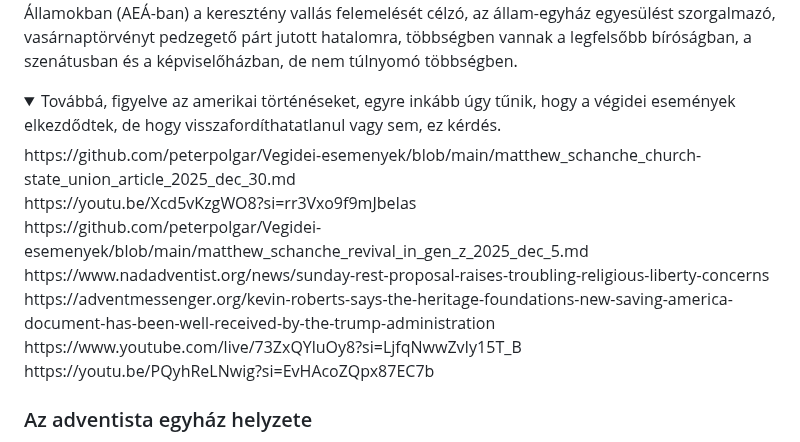
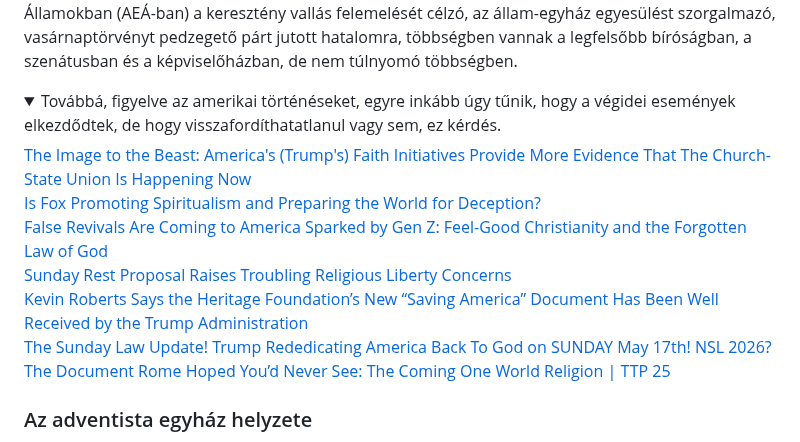
Before and after one commit to peterpolgar/Vegidei-esemenyek, a Markdown page: README.md, the part around the change. Drawn GitHub-style; folded sections open.

Commit message:
make links readable

```diff
--- a/README.md
+++ b/README.md
@@ -143,13 +143,13 @@ A természetfeletti lények létezése még nem nyilvános, ezért a világon m
 <details><summary>
 Továbbá, figyelve az amerikai történéseket, egyre inkább úgy tűnik, hogy a végidei események elkezdődtek, de hogy visszafordíthatatlanul vagy sem, ez kérdés.
 </summary>
-https://github.com/peterpolgar/Vegidei-esemenyek/blob/main/matthew_schanche_church-state_union_article_2025_dec_30.md<br>
-https://youtu.be/Xcd5vKzgWO8?si=rr3Vxo9f9mJbeIas<br>
-https://github.com/peterpolgar/Vegidei-esemenyek/blob/main/matthew_schanche_revival_in_gen_z_2025_dec_5.md<br>
-https://www.nadadventist.org/news/sunday-rest-proposal-raises-troubling-religious-liberty-concerns<br>
-https://adventmessenger.org/kevin-roberts-says-the-heritage-foundations-new-saving-america-document-has-been-well-received-by-the-trump-administration<br>
-https://www.youtube.com/live/73ZxQYluOy8?si=LjfqNwwZvIy15T_B<br>
-https://youtu.be/PQyhReLNwig?si=EvHAcoZQpx87EC7b
+<a href="https://github.com/peterpolgar/Vegidei-esemenyek/blob/main/matthew_schanche_church-state_union_article_2025_dec_30.md">The Image to the Beast: America's (Trump's) Faith Initiatives Provide More Evidence That The Church-State Union Is Happening Now</a><br>
+<a href="https://youtu.be/Xcd5vKzgWO8?si=rr3Vxo9f9mJbeIas">Is Fox Promoting Spiritualism and Preparing the World for Deception?</a><br>
+<a href="https://github.com/peterpolgar/Vegidei-esemenyek/blob/main/matthew_schanche_revival_in_gen_z_2025_dec_5.md">False Revivals Are Coming to America Sparked by Gen Z: Feel-Good Christianity and the Forgotten Law of God</a><br>
+<a href="https://www.nadadventist.org/news/sunday-rest-proposal-raises-troubling-religious-liberty-concerns">Sunday Rest Proposal Raises Troubling Religious Liberty Concerns</a><br>
+<a href="https://adventmessenger.org/kevin-roberts-says-the-heritage-foundations-new-saving-america-document-has-been-well-received-by-the-trump-administration">Kevin Roberts Says the Heritage Foundation’s New “Saving America” Document Has Been Well Received by the Trump Administration</a><br>
+<a href="https://www.youtube.com/live/73ZxQYluOy8?si=LjfqNwwZvIy15T_B">The Sunday Law Update! Trump Rededicating America Back To God on SUNDAY May 17th! NSL 2026?</a><br>
+<a href="https://youtu.be/PQyhReLNwig?si=EvHAcoZQpx87EC7b">The Document Rome Hoped You’d Never See: The Coming One World Religion | TTP 25</a>
 </details>
 
 ### Az adventista egyház helyzete
```
